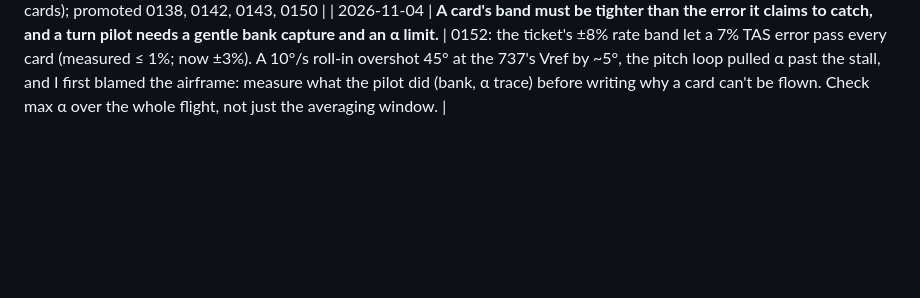
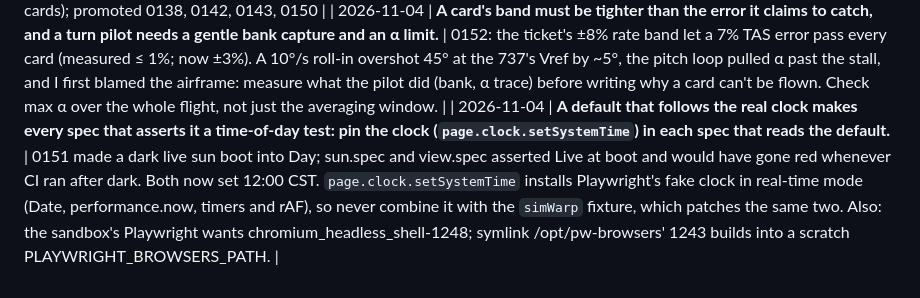
Before and after one commit to mutaaf/openaero-dfw, a Markdown page: docs/LESSONS.md, the part around the change. Rendered like a GitHub page; blank space fills up the shorter version.

Commit message:
build: 0151 lesson: pin the clock in specs that read a clock-driven default
Co-Authored-By: Claude Opus 5.5 <noreply@anthropic.com>
Claude-Session: https://claude.ai/code/session_01AQyTjZ2gQQGeudUxfFUyRS

```diff
--- a/docs/LESSONS.md
+++ b/docs/LESSONS.md
@@ -171,3 +171,4 @@ you learn something a future run must not re-learn; prune rows that no longer ap
 | 2026-11-04 | **An arrow on a HUD is a command unless every arrow on it is not: match the glyphs already there.** | 0089 (#184) first drew the PAPI as where you are (▼ next to LOW). The first-timer panel saw that every other arrow on this HUD tells you what to do (▲ FLARE ▲, ▼ IDLE ▼, the coach's "You're low: raise the nose"), so a kid reads ▼ LOW as "push down", the wrong way. Now ▲ means fly up. Also: `git stash` + a Playwright run rebuilds `dist/` from the stashed tree and `reuseExistingServer` serves it, so screenshot only after a fresh `npm run build`. And `pkill -f "vite preview"` inside a Bash command matches its own shell and kills it (exit 144); stop the server by PID. |
 | 2026-11-04 | Scout: clean run at 390x844 and 1280x720 (only the expected /ads/v1/ads.js 404); a live 6:15 AM first flight opens near-black on both (0151); sandbox allowed `git checkout main && git merge --ff-only` but denied `git reset --hard` again | Filed 0151 (first flight opens in daylight), 0152 (737/F-16 turn-rate cards); promoted 0138, 0142, 0143, 0150 |
 | 2026-11-04 | **A card's band must be tighter than the error it claims to catch, and a turn pilot needs a gentle bank capture and an α limit.** | 0152: the ticket's ±8% rate band let a 7% TAS error pass every card (measured ≤ 1%; now ±3%). A 10°/s roll-in overshot 45° at the 737's Vref by ~5°, the pitch loop pulled α past the stall, and I first blamed the airframe: measure what the pilot did (bank, α trace) before writing why a card can't be flown. Check max α over the whole flight, not just the averaging window. |
+| 2026-11-04 | **A default that follows the real clock makes every spec that asserts it a time-of-day test: pin the clock (`page.clock.setSystemTime`) in each spec that reads the default.** | 0151 made a dark live sun boot into Day; sun.spec and view.spec asserted Live at boot and would have gone red whenever CI ran after dark. Both now set 12:00 CST. `page.clock.setSystemTime` installs Playwright's fake clock in real-time mode (Date, performance.now, timers and rAF), so never combine it with the `simWarp` fixture, which patches the same two. Also: the sandbox's Playwright wants chromium_headless_shell-1248; symlink /opt/pw-browsers' 1243 builds into a scratch PLAYWRIGHT_BROWSERS_PATH. |
```
